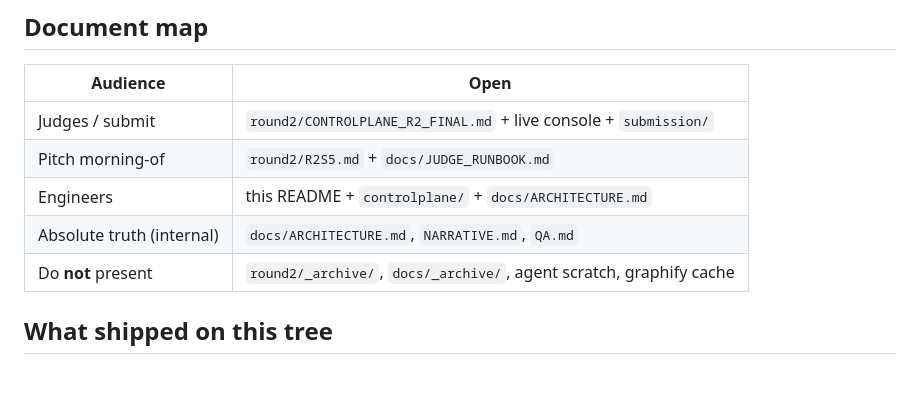
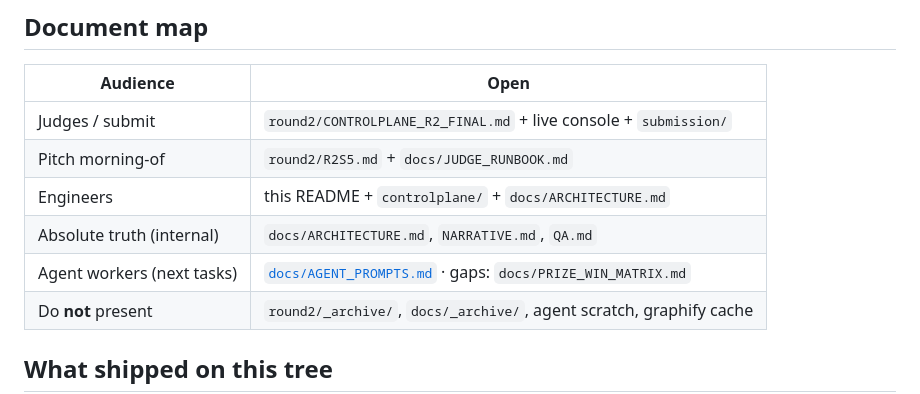
Before and after one commit to Srujan0798/controlplane-ai, a Markdown page: README.md, the part around the change. Rendered like a GitHub page; blank space fills up the shorter version.

```diff
--- a/README.md
+++ b/README.md
@@ -87,6 +87,7 @@ SEBI/
 | Pitch morning-of | `round2/R2S5.md` + `docs/JUDGE_RUNBOOK.md` |
 | Engineers | this README + `controlplane/` + `docs/ARCHITECTURE.md` |
 | Absolute truth (internal) | `docs/ARCHITECTURE.md`, `NARRATIVE.md`, `QA.md` |
+| Agent workers (next tasks) | [`docs/AGENT_PROMPTS.md`](docs/AGENT_PROMPTS.md) · gaps: `docs/PRIZE_WIN_MATRIX.md` |
 | Do **not** present | `round2/_archive/`, `docs/_archive/`, agent scratch, graphify cache |
 
 ## What shipped on this tree
```
Also changed, not shown: docs/AGENT_PROMPTS.md (added, +220 -0 lines), docs/PRIZE_WIN_MATRIX.md (+30 -4 lines).
